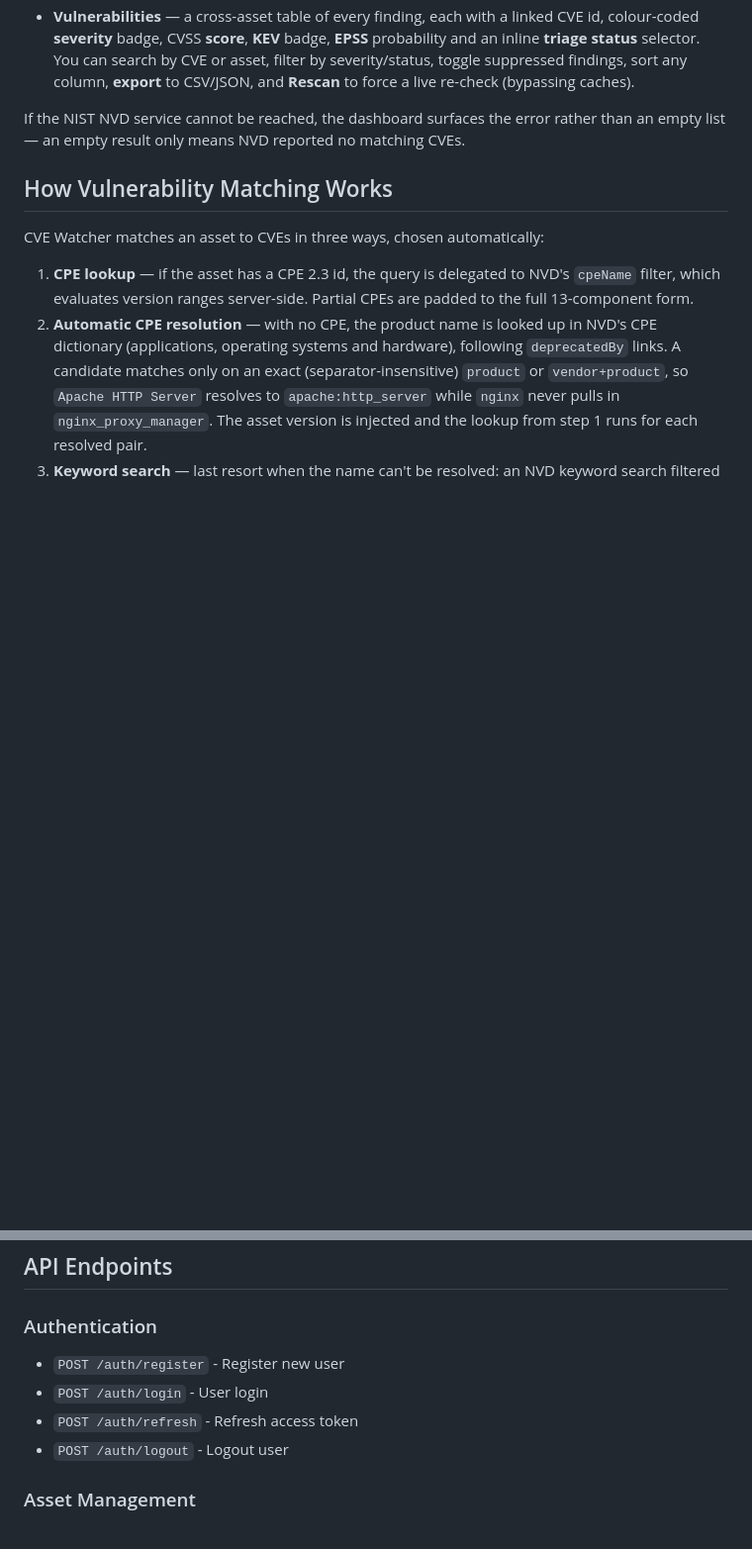
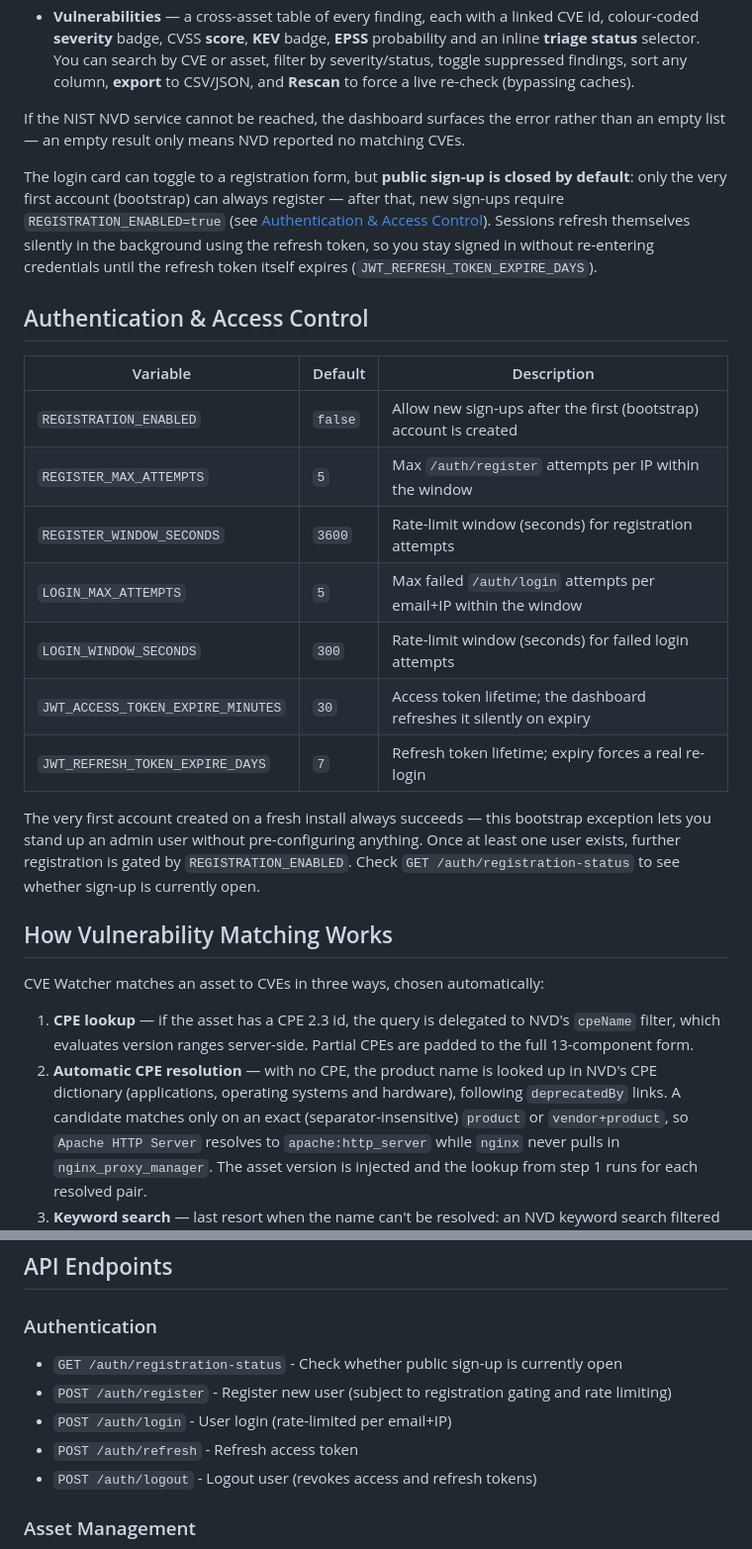
Before and after one commit to mangrisano/cvewatcher, a Markdown page: README.md, 2 parts joined by grey strips. Shown at 99% size. Drawn GitHub-style; blank space fills up the shorter version.

Commit message:
docs(readme): document registration gating, rate limiting, and session refresh
The 2.3.0 auth changes (closed-by-default sign-up, per-IP rate limits on
login/register, silent session refresh) weren't reflected in the README.

Co-Authored-By: Claude Sonnet 5 <noreply@anthropic.com>

```diff
--- a/README.md
+++ b/README.md
@@ -98,6 +98,32 @@ If the NIST NVD service cannot be reached, the dashboard surfaces the error
 rather than an empty list — an empty result only means NVD reported no matching
 CVEs.
 
+The login card can toggle to a registration form, but **public sign-up is
+closed by default**: only the very first account (bootstrap) can always
+register — after that, new sign-ups require `REGISTRATION_ENABLED=true` (see
+[Authentication & Access Control](#authentication--access-control)). Sessions
+refresh themselves silently in the background using the refresh token, so you
+stay signed in without re-entering credentials until the refresh token itself
+expires (`JWT_REFRESH_TOKEN_EXPIRE_DAYS`).
+
+## Authentication & Access Control
+
+| Variable                    | Default | Description                                                        |
+| ---------------------------- | ------- | -------------------------------------------------------------------- |
+| `REGISTRATION_ENABLED`       | `false` | Allow new sign-ups after the first (bootstrap) account is created    |
+| `REGISTER_MAX_ATTEMPTS`      | `5`     | Max `/auth/register` attempts per IP within the window               |
+| `REGISTER_WINDOW_SECONDS`    | `3600`  | Rate-limit window (seconds) for registration attempts                |
+| `LOGIN_MAX_ATTEMPTS`         | `5`     | Max failed `/auth/login` attempts per email+IP within the window     |
+| `LOGIN_WINDOW_SECONDS`       | `300`   | Rate-limit window (seconds) for failed login attempts                |
+| `JWT_ACCESS_TOKEN_EXPIRE_MINUTES` | `30` | Access token lifetime; the dashboard refreshes it silently on expiry |
+| `JWT_REFRESH_TOKEN_EXPIRE_DAYS`  | `7`  | Refresh token lifetime; expiry forces a real re-login                |
+
+The very first account created on a fresh install always succeeds — this
+bootstrap exception lets you stand up an admin user without pre-configuring
+anything. Once at least one user exists, further registration is gated by
+`REGISTRATION_ENABLED`. Check `GET /auth/registration-status` to see whether
+sign-up is currently open.
+
 ## How Vulnerability Matching Works
 
 CVE Watcher matches an asset to CVEs in three ways, chosen automatically:
@@ -154,10 +180,11 @@ flag and EPSS score so the most urgent findings stand out. Independently,
 
 ### Authentication
 
-- `POST /auth/register` - Register new user
-- `POST /auth/login` - User login
+- `GET /auth/registration-status` - Check whether public sign-up is currently open
+- `POST /auth/register` - Register new user (subject to registration gating and rate limiting)
+- `POST /auth/login` - User login (rate-limited per email+IP)
 - `POST /auth/refresh` - Refresh access token
-- `POST /auth/logout` - Logout user
+- `POST /auth/logout` - Logout user (revokes access and refresh tokens)
 
 ### Asset Management
 
```
Also changed, not shown: other parts of README.md (+1 -1 lines).
